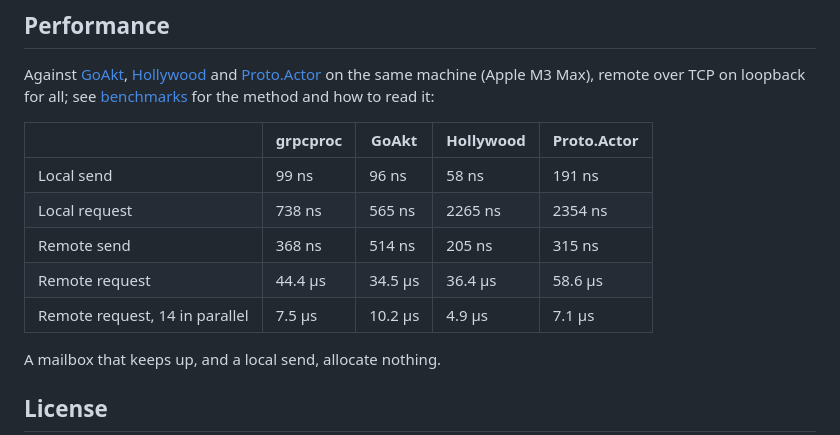
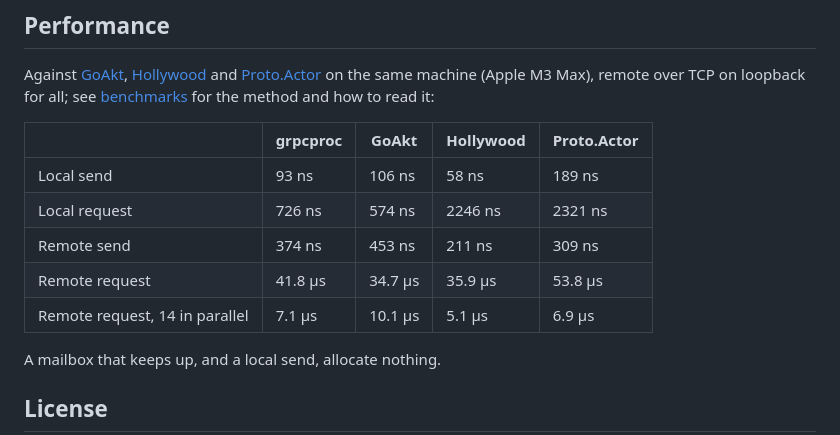
Before and after one commit to floatdrop/golink, a Markdown page: README.md, the part around the change. GitHub-like rendering.

```diff
--- a/README.md
+++ b/README.md
@@ -466,11 +466,11 @@ Against [GoAkt](https://github.com/tochemey/goakt),
 
 | | grpcproc | GoAkt | Hollywood | Proto.Actor |
 | --- | --- | --- | --- | --- |
-| Local send | 99 ns | 96 ns | 58 ns | 191 ns |
-| Local request | 738 ns | 565 ns | 2265 ns | 2354 ns |
-| Remote send | 368 ns | 514 ns | 205 ns | 315 ns |
-| Remote request | 44.4 µs | 34.5 µs | 36.4 µs | 58.6 µs |
-| Remote request, 14 in parallel | 7.5 µs | 10.2 µs | 4.9 µs | 7.1 µs |
+| Local send | 93 ns | 106 ns | 58 ns | 189 ns |
+| Local request | 726 ns | 574 ns | 2246 ns | 2321 ns |
+| Remote send | 374 ns | 453 ns | 211 ns | 309 ns |
+| Remote request | 41.8 µs | 34.7 µs | 35.9 µs | 53.8 µs |
+| Remote request, 14 in parallel | 7.1 µs | 10.1 µs | 5.1 µs | 6.9 µs |
 
 A mailbox that keeps up, and a local send, allocate nothing.
 
```
Also changed, not shown: benchmarks/README.md (+25 -23 lines).
